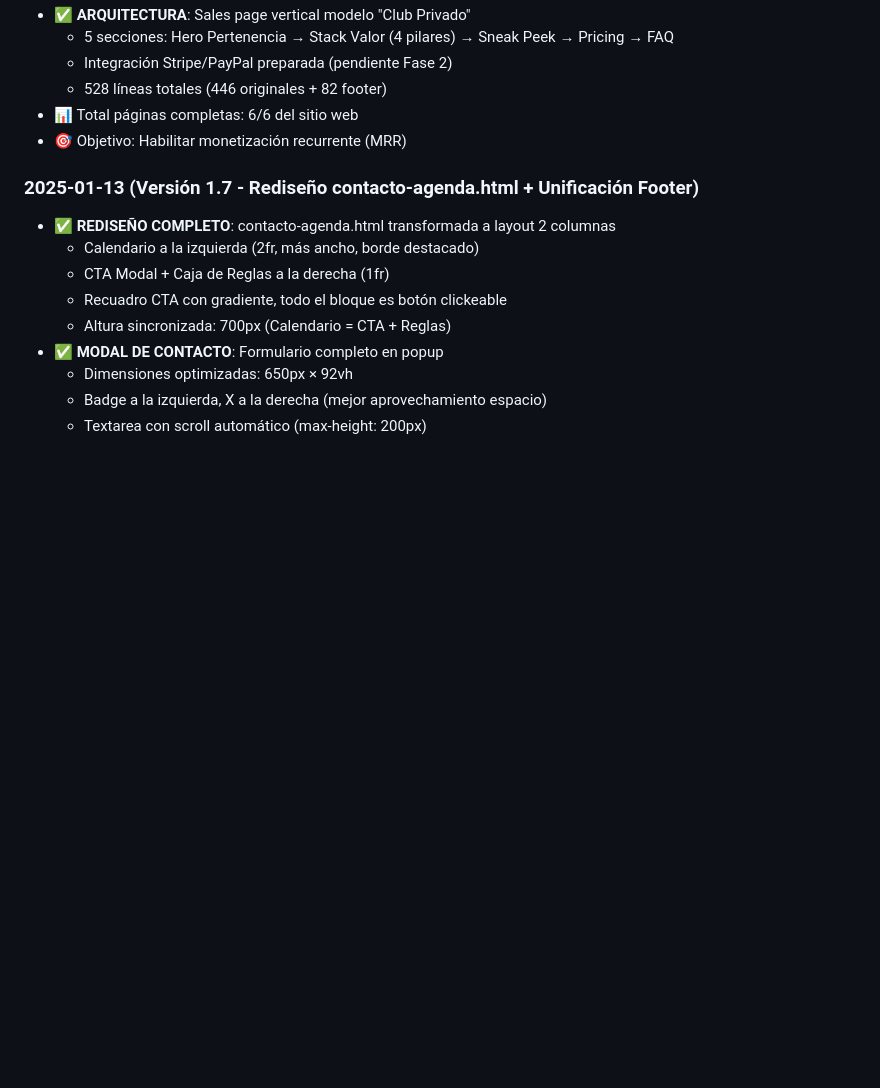
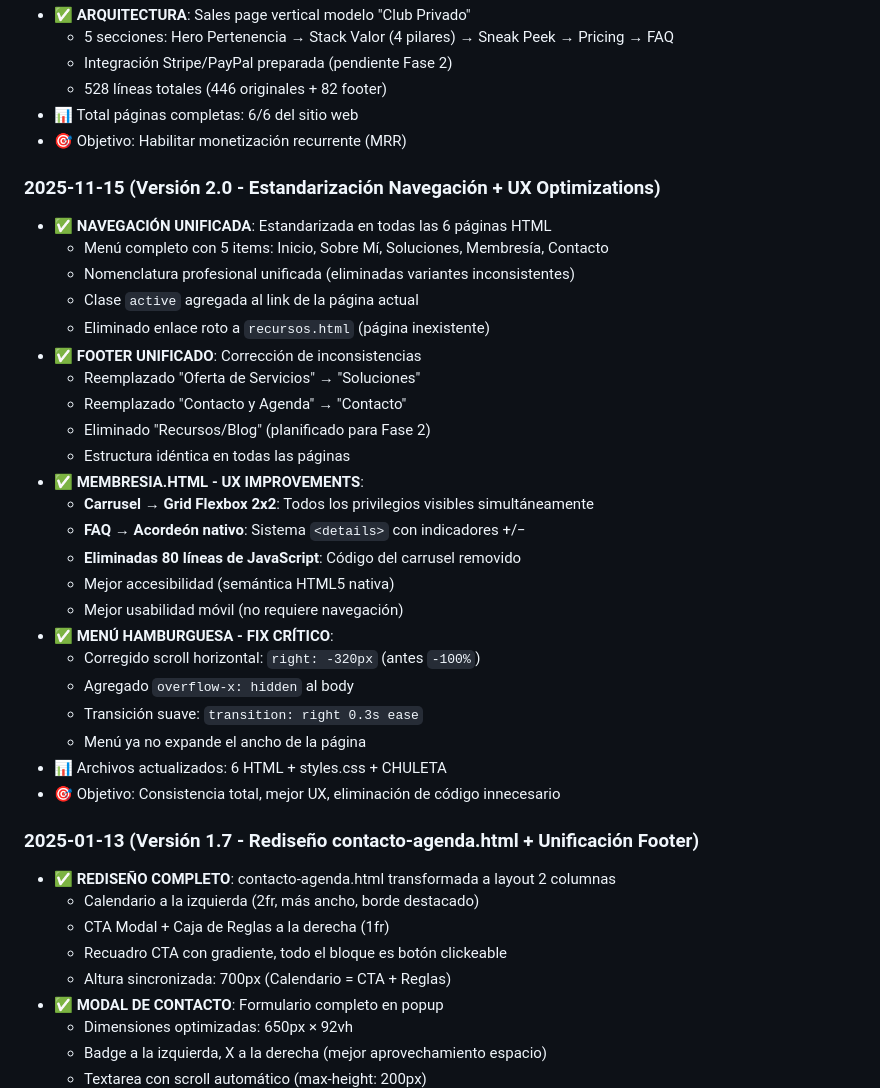
Before and after one commit to Factoriapp/impulso_profesional, a Markdown page: CHULETA-DESARROLLO.md, the part around one of its changes. GitHub-like rendering; blank space fills up the shorter version.

```diff
--- a/CHULETA-DESARROLLO.md
+++ b/CHULETA-DESARROLLO.md
@@ -786,6 +810,31 @@ Web_modelo/
 - 📊 Total páginas completas: 6/6 del sitio web
 - 🎯 Objetivo: Habilitar monetización recurrente (MRR)
 
+### 2025-11-15 (Versión 2.0 - Estandarización Navegación + UX Optimizations)
+- ✅ **NAVEGACIÓN UNIFICADA**: Estandarizada en todas las 6 páginas HTML
+  - Menú completo con 5 items: Inicio, Sobre Mí, Soluciones, Membresía, Contacto
+  - Nomenclatura profesional unificada (eliminadas variantes inconsistentes)
+  - Clase `active` agregada al link de la página actual
+  - Eliminado enlace roto a `recursos.html` (página inexistente)
+- ✅ **FOOTER UNIFICADO**: Corrección de inconsistencias
+  - Reemplazado "Oferta de Servicios" → "Soluciones"
+  - Reemplazado "Contacto y Agenda" → "Contacto"
+  - Eliminado "Recursos/Blog" (planificado para Fase 2)
+  - Estructura idéntica en todas las páginas
+- ✅ **MEMBRESIA.HTML - UX IMPROVEMENTS**:
+  - **Carrusel → Grid Flexbox 2x2**: Todos los privilegios visibles simultáneamente
+  - **FAQ → Acordeón nativo**: Sistema `<details>` con indicadores +/−
+  - **Eliminadas 80 líneas de JavaScript**: Código del carrusel removido
+  - Mejor accesibilidad (semántica HTML5 nativa)
+  - Mejor usabilidad móvil (no requiere navegación)
+- ✅ **MENÚ HAMBURGUESA - FIX CRÍTICO**:
+  - Corregido scroll horizontal: `right: -320px` (antes `-100%`)
+  - Agregado `overflow-x: hidden` al body
+  - Transición suave: `transition: right 0.3s ease`
+  - Menú ya no expande el ancho de la página
+- 📊 Archivos actualizados: 6 HTML + styles.css + CHULETA
+- 🎯 Objetivo: Consistencia total, mejor UX, eliminación de código innecesario
+
 ### 2025-01-13 (Versión 1.7 - Rediseño contacto-agenda.html + Unificación Footer)
 - ✅ **REDISEÑO COMPLETO**: contacto-agenda.html transformada a layout 2 columnas
   - Calendario a la izquierda (2fr, más ancho, borde destacado)
```
Also changed, not shown: other parts of CHULETA-DESARROLLO.md (+29 -5 lines).
